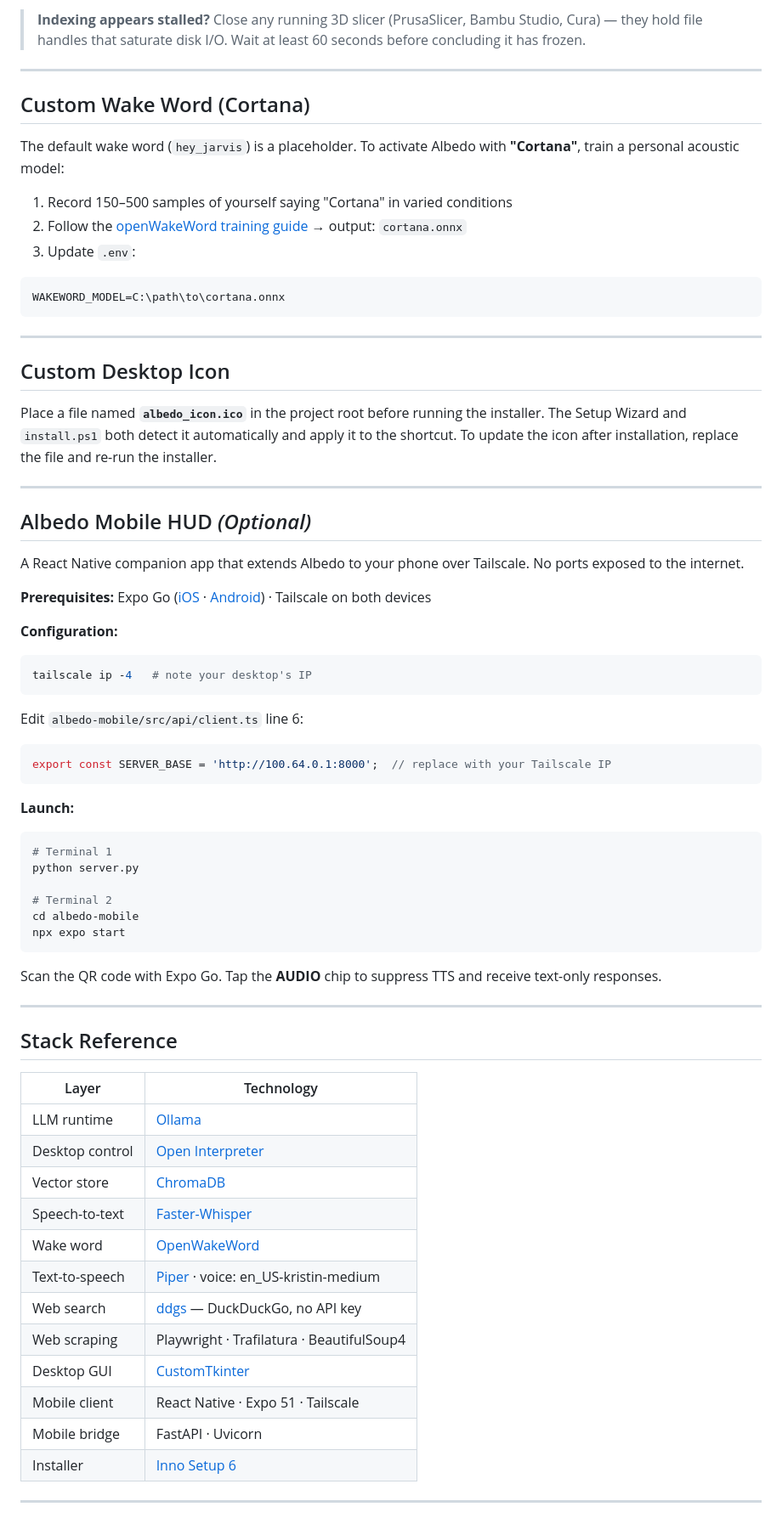
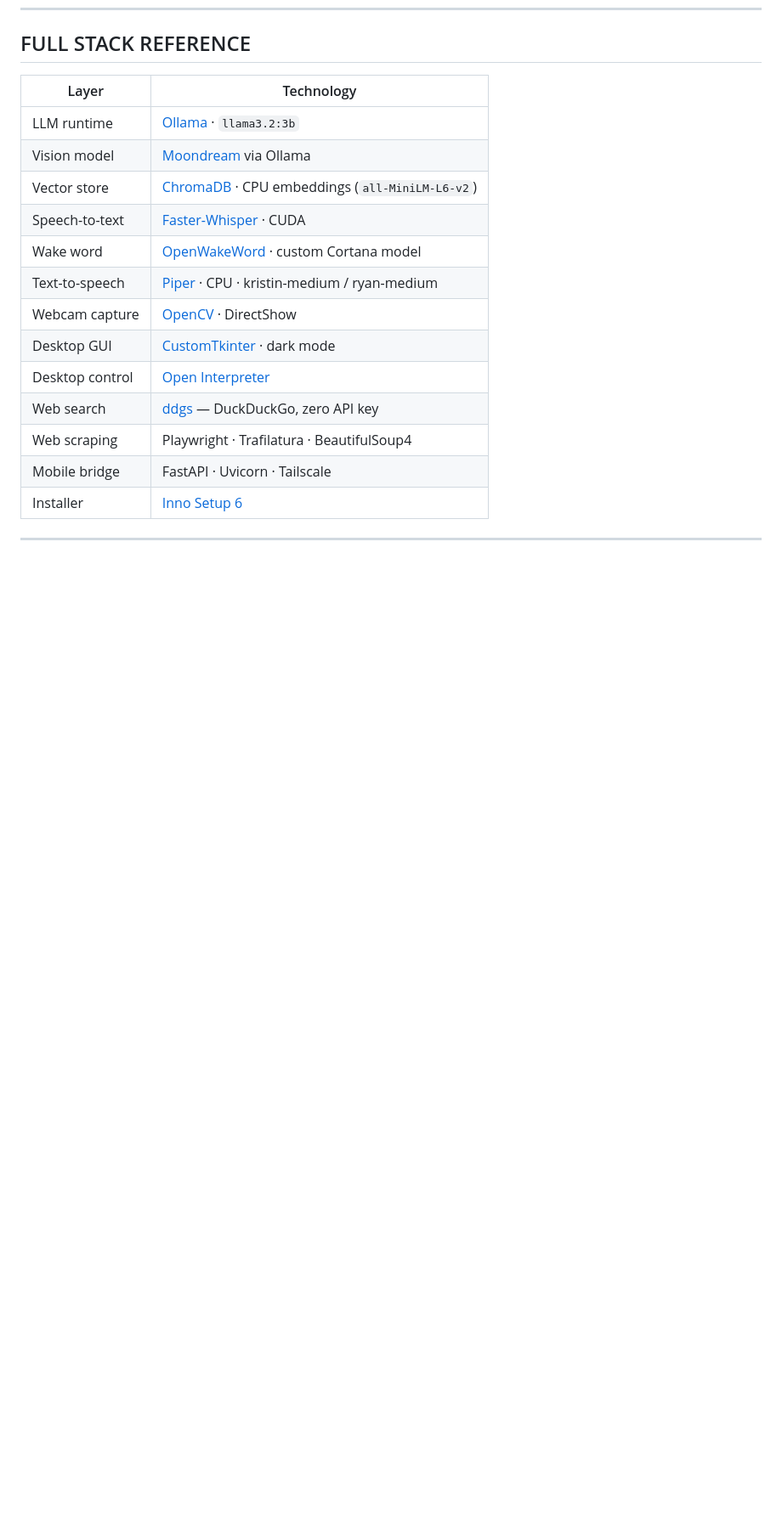
Before and after one commit to Dracon420/The-Albedo-AI-Project, a Markdown page: README.md, the part around one of its changes. Shown at 85% size. Drawn GitHub-style; blank space fills up the shorter version.

````diff
--- a/README.md
+++ b/README.md
@@ -175,75 +175,19 @@ python main.py --index
-> **Indexing appears stalled?** Close any running 3D slicer (PrusaSlicer, Bambu Studio, Cura) — they hold file handles that saturate disk I/O. Wait at least 60 seconds before concluding it has frozen.
-
----
-
-## Custom Wake Word (Cortana)
-
-The default wake word (`hey_jarvis`) is a placeholder. To activate Albedo with **"Cortana"**, train a personal acoustic model:
-
-1. Record 150–500 samples of yourself saying "Cortana" in varied conditions
-2. Follow the [openWakeWord training guide](https://github.com/dscripka/openWakeWord#training-new-models) → output: `cortana.onnx`
-3. Update `.env`:
-
-```env
-WAKEWORD_MODEL=C:\path\to\cortana.onnx
-```
-
----
-
-## Custom Desktop Icon
-
-Place a file named **`albedo_icon.ico`** in the project root before running the installer. The Setup Wizard and `install.ps1` both detect it automatically and apply it to the shortcut. To update the icon after installation, replace the file and re-run the installer.
-
----
-
-## Albedo Mobile HUD *(Optional)*
-
-A React Native companion app that extends Albedo to your phone over Tailscale. No ports exposed to the internet.
-
-**Prerequisites:** Expo Go ([iOS](https://apps.apple.com/app/expo-go/id982107779) · [Android](https://play.google.com/store/apps/details?id=host.exp.exponent)) · Tailscale on both devices
-
-**Configuration:**
-
-```powershell
-tailscale ip -4   # note your desktop's IP
-```
-
-Edit `albedo-mobile/src/api/client.ts` line 6:
-
-```typescript
-export const SERVER_BASE = 'http://100.64.0.1:8000';  // replace with your Tailscale IP
-```
-
-**Launch:**
-
-```powershell
-# Terminal 1
-python server.py
-
-# Terminal 2
-cd albedo-mobile
-npx expo start
-```
-
-Scan the QR code with Expo Go. Tap the **AUDIO** chip to suppress TTS and receive text-only responses.
-
----
-
-## Stack Reference
+## FULL STACK REFERENCE
 
 | Layer | Technology |
 |---|---|
-| LLM runtime | [Ollama](https://ollama.com) |
+| LLM runtime | [Ollama](https://ollama.com) · `llama3.2:3b` |
+| Vision model | [Moondream](https://github.com/vikhyat/moondream) via Ollama |
+| Vector store | [ChromaDB](https://www.trychroma.com) · CPU embeddings (`all-MiniLM-L6-v2`) |
+| Speech-to-text | [Faster-Whisper](https://github.com/SYSTRAN/faster-whisper) · CUDA |
+| Wake word | [OpenWakeWord](https://github.com/dscripka/openWakeWord) · custom Cortana model |
+| Text-to-speech | [Piper](https://github.com/rhasspy/piper) · CPU · kristin-medium / ryan-medium |
+| Webcam capture | [OpenCV](https://opencv.org) · DirectShow |
+| Desktop GUI | [CustomTkinter](https://github.com/TomSchimansky/CustomTkinter) · dark mode |
 | Desktop control | [Open Interpreter](https://github.com/OpenInterpreter/open-interpreter) |
-| Vector store | [ChromaDB](https://www.trychroma.com) |
-| Speech-to-text | [Faster-Whisper](https://github.com/SYSTRAN/faster-whisper) |
-| Wake word | [OpenWakeWord](https://github.com/dscripka/openWakeWord) |
-| Text-to-speech | [Piper](https://github.com/rhasspy/piper) · voice: en_US-kristin-medium |
-| Web search | [ddgs](https://github.com/deedy5/ddgs) — DuckDuckGo, no API key |
+| Web search | [ddgs](https://github.com/deedy5/ddgs) — DuckDuckGo, zero API key |
 | Web scraping | Playwright · Trafilatura · BeautifulSoup4 |
-| Desktop GUI | [CustomTkinter](https://github.com/TomSchimansky/CustomTkinter) |
-| Mobile client | React Native · Expo 51 · Tailscale |
-| Mobile bridge | FastAPI · Uvicorn |
+| Mobile bridge | FastAPI · Uvicorn · Tailscale |
 | Installer | [Inno Setup 6](https://jrsoftware.org/isinfo.php) |
 
 ---
````
Also changed, not shown: other parts of README.md (+125 -118 lines).
